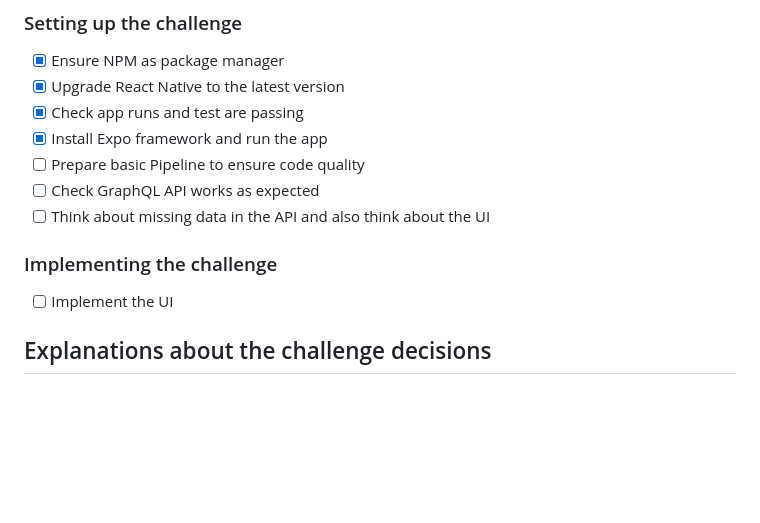
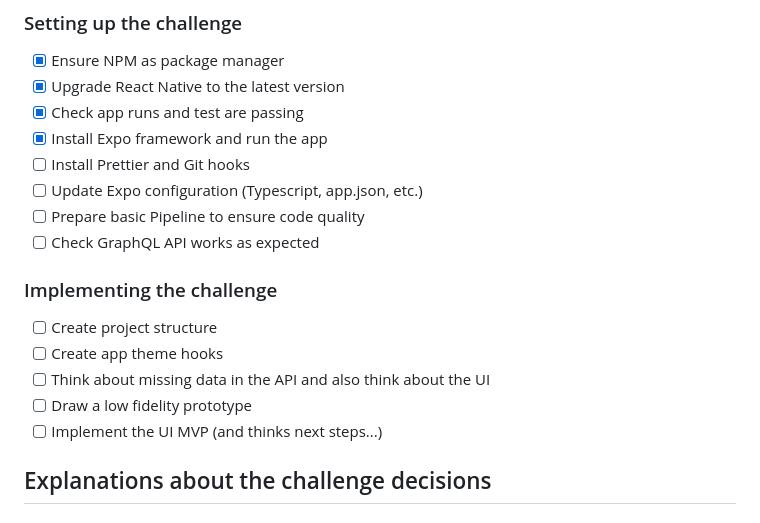
Before and after one commit to icastillejogomez/react-native-airbnb, a Markdown page: README.md, the part around the change. Rendered like a GitHub page; blank space fills up the shorter version.

Commit message:
chore: Update todo list tasks

```diff
--- a/README.md
+++ b/README.md
@@ -80,13 +80,18 @@ Write as many things you think are important to complete the challenge. Mark the
 - [x] Upgrade React Native to the latest version
 - [x] Check app runs and test are passing
 - [x] Install Expo framework and run the app
+- [ ] Install Prettier and Git hooks
+- [ ] Update Expo configuration (Typescript, app.json, etc.)
 - [ ] Prepare basic Pipeline to ensure code quality
 - [ ] Check GraphQL API works as expected
-- [ ] Think about missing data in the API and also think about the UI
 
 ### Implementing the challenge
 
-- [ ] Implement the UI
+- [ ] Create project structure
+- [ ] Create app theme hooks
+- [ ] Think about missing data in the API and also think about the UI
+- [ ] Draw a low fidelity prototype
+- [ ] Implement the UI MVP (and thinks next steps...)
 
 ## Explanations about the challenge decisions
 
```
